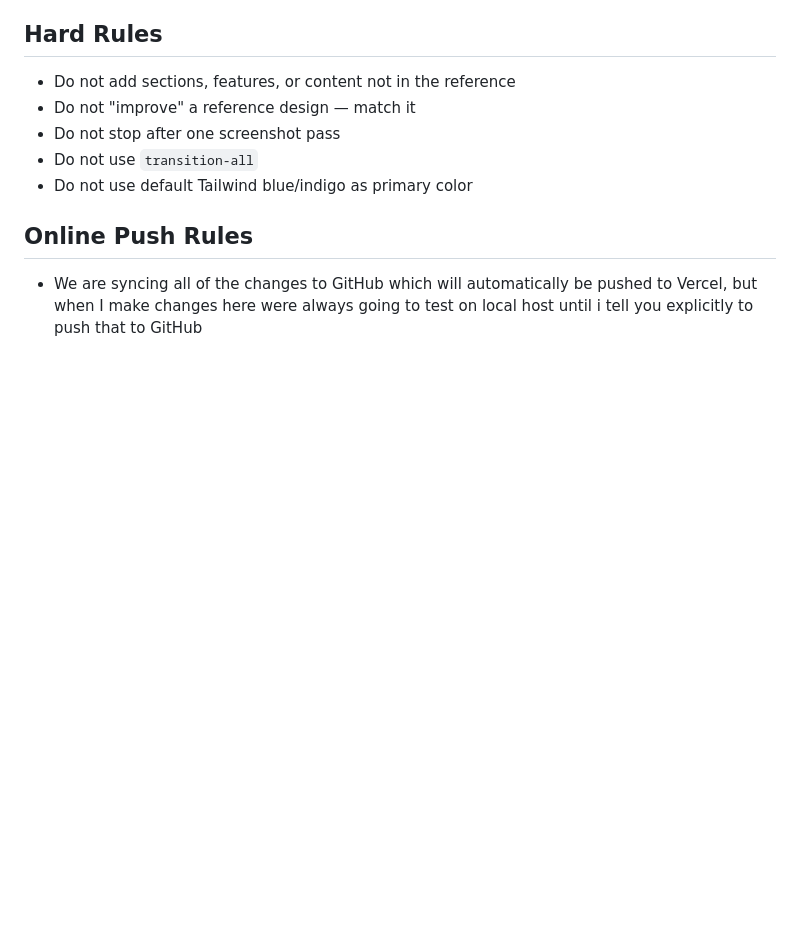
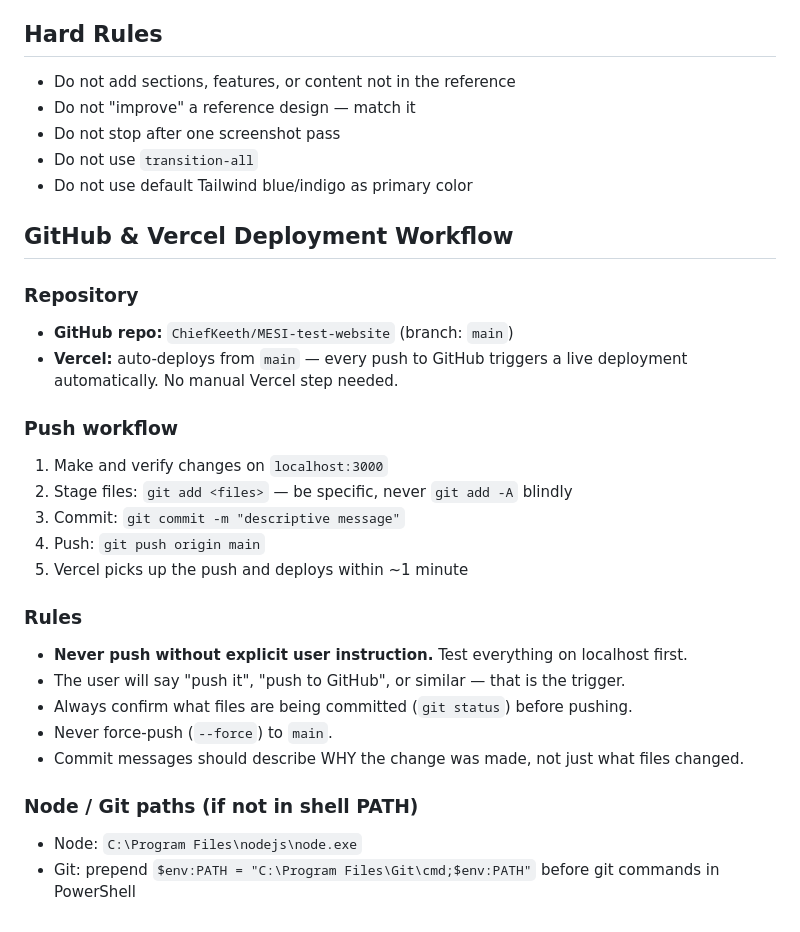
Before and after one commit to ChiefKeeth/MESI-test-website, a Markdown page: CLAUDE.md, the part around one of its changes. Drawn GitHub-style; blank space fills up the shorter version.

```diff
--- a/CLAUDE.md
+++ b/CLAUDE.md
@@ -53,5 +81,26 @@
 - Do not use `transition-all`
 - Do not use default Tailwind blue/indigo as primary color
 
-## Online Push Rules
-- We are syncing all of the changes to GitHub which will automatically be pushed to Vercel, but when I make changes here were always going to test on local host until i tell you explicitly to push that to GitHub
+## GitHub & Vercel Deployment Workflow
+
+### Repository
+- **GitHub repo:** `ChiefKeeth/MESI-test-website` (branch: `main`)
+- **Vercel:** auto-deploys from `main` — every push to GitHub triggers a live deployment automatically. No manual Vercel step needed.
+
+### Push workflow
+1. Make and verify changes on `localhost:3000`
+2. Stage files: `git add <files>` — be specific, never `git add -A` blindly
+3. Commit: `git commit -m "descriptive message"`
+4. Push: `git push origin main`
+5. Vercel picks up the push and deploys within ~1 minute
+
+### Rules
+- **Never push without explicit user instruction.** Test everything on localhost first.
+- The user will say "push it", "push to GitHub", or similar — that is the trigger.
+- Always confirm what files are being committed (`git status`) before pushing.
+- Never force-push (`--force`) to `main`.
+- Commit messages should describe WHY the change was made, not just what files changed.
+
+### Node / Git paths (if not in shell PATH)
+- Node: `C:\Program Files\nodejs\node.exe`
+- Git: prepend `$env:PATH = "C:\Program Files\Git\cmd;$env:PATH"` before git commands in PowerShell
```
Also changed, not shown: other parts of CLAUDE.md (+30 -2 lines).
